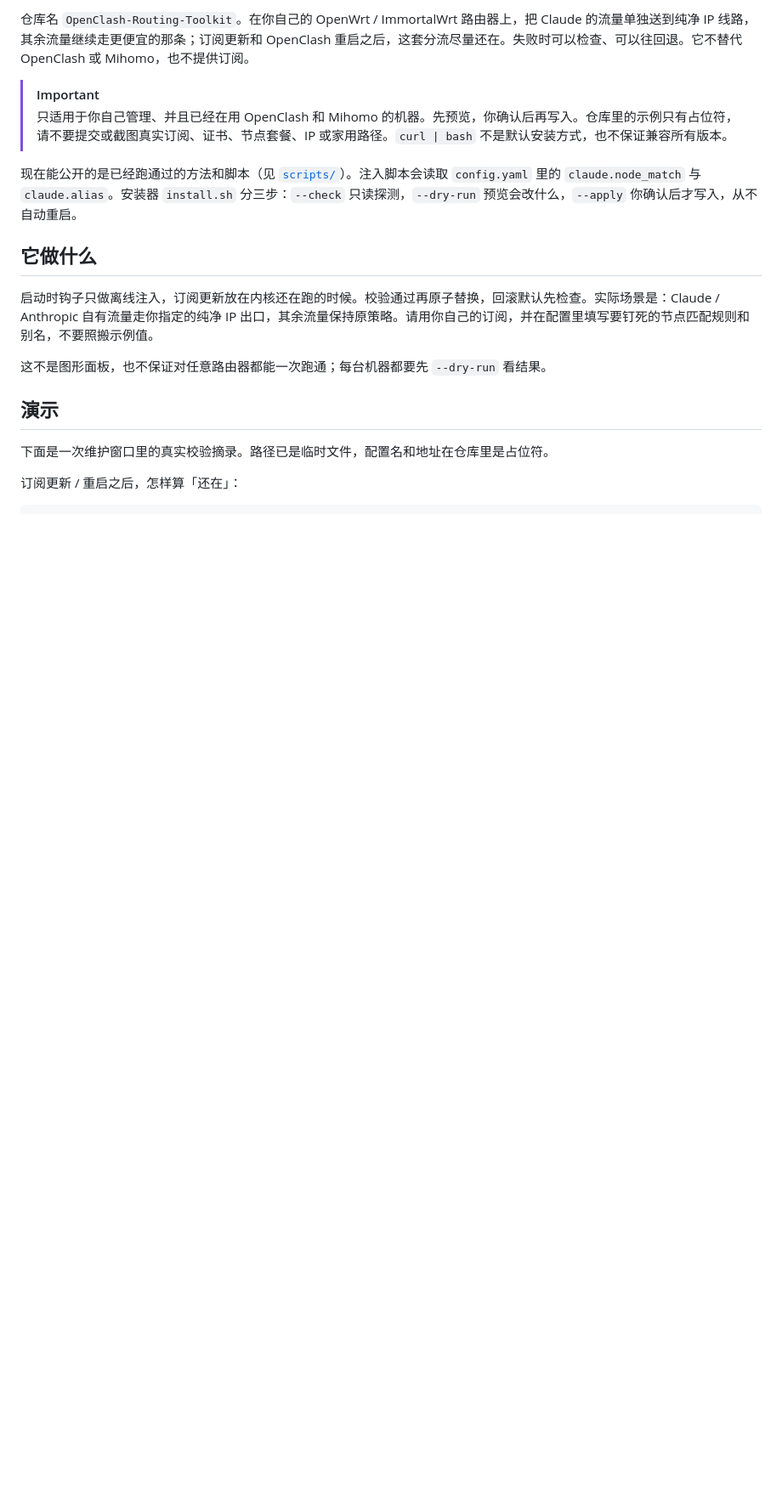
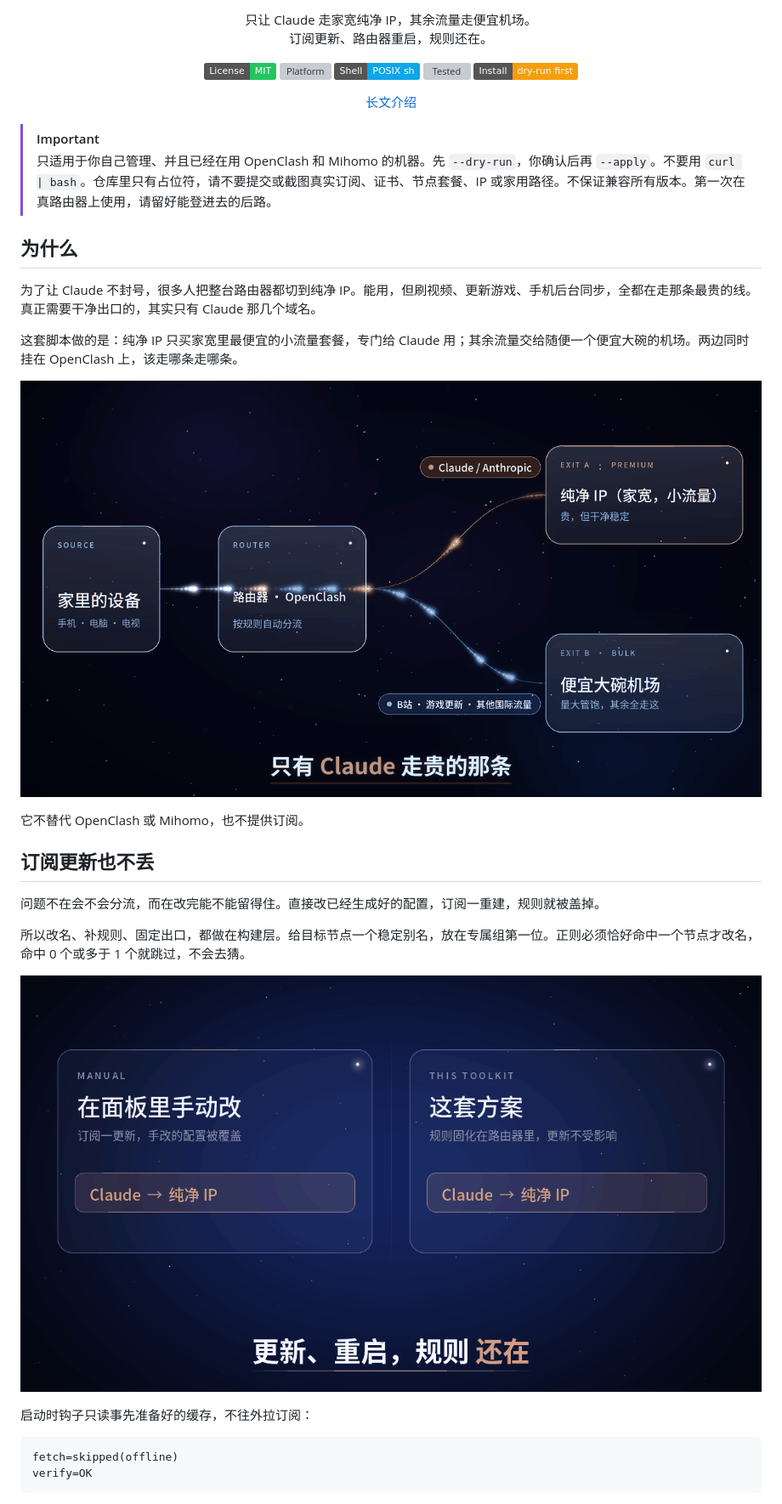
Before and after one commit to a1exyiran/OpenClash-Routing-Toolkit, a Markdown page: README.md, the part around one of its changes. Shown at 85% size. GitHub-like rendering; pictures changed too: assets/gif-a-split.gif (added), assets/gif-b-persist.gif (added); badges without logos; blank space fills up the shorter version; grey boxes are pictures that could not be loaded.

````diff
--- a/README.md
+++ b/README.md
@@ -7,19 +5,46 @@
 
-仓库名 `OpenClash-Routing-Toolkit`。在你自己的 OpenWrt / ImmortalWrt 路由器上，把 Claude 的流量单独送到纯净 IP 线路，其余流量继续走更便宜的那条；订阅更新和 OpenClash 重启之后，这套分流尽量还在。失败时可以检查、可以往回退。它不替代 OpenClash 或 Mihomo，也不提供订阅。
+只让 Claude 走家宽纯净 IP，其余流量走便宜机场。<br>
+订阅更新、路由器重启，规则还在。
+
+[![License: MIT](https://img.shields.io/badge/License-MIT-22c55e.svg)](LICENSE)
+[![Platform](https://img.shields.io/badge/Platform-OpenWrt%20%2F%20OpenClash-1d4ed8.svg)](#限制)
+[![Shell](https://img.shields.io/badge/Shell-POSIX%20sh-0ea5e9.svg)](#快速开始)
+[![Tested](https://img.shields.io/badge/Tested-ImmortalWrt%20aarch64%20%2F%20Mihomo-7c3aed.svg)](#限制)
+[![Install](https://img.shields.io/badge/Install-dry--run%20first-f59e0b.svg)](#快速开始)
+
+[长文介绍](https://x.com/theyiran/status/2122701262991073350)
+
+</div>
 
 > [!IMPORTANT]
-> 只适用于你自己管理、并且已经在用 OpenClash 和 Mihomo 的机器。先预览，你确认后再写入。仓库里的示例只有占位符，请不要提交或截图真实订阅、证书、节点套餐、IP 或家用路径。`curl | bash` 不是默认安装方式，也不保证兼容所有版本。
+> 只适用于你自己管理、并且已经在用 OpenClash 和 Mihomo 的机器。先 `--dry-run`，你确认后再 `--apply`。不要用 `curl | bash`。仓库里只有占位符，请不要提交或截图真实订阅、证书、节点套餐、IP 或家用路径。不保证兼容所有版本。第一次在真路由器上使用，请留好能登进去的后路。
 
-现在能公开的是已经跑通过的方法和脚本（见 [`scripts/`](scripts/)）。注入脚本会读取 `config.yaml` 里的 `claude.node_match` 与 `claude.alias`。安装器 `install.sh` 分三步：`--check` 只读探测，`--dry-run` 预览会改什么，`--apply` 你确认后才写入，从不自动重启。
+## 为什么
 
-## 它做什么
+为了让 Claude 不封号，很多人把整台路由器都切到纯净 IP。能用，但刷视频、更新游戏、手机后台同步，全都在走那条最贵的线。真正需要干净出口的，其实只有 Claude 那几个域名。
 
-启动时钩子只做离线注入，订阅更新放在内核还在跑的时候。校验通过再原子替换，回滚默认先检查。实际场景是：Claude / Anthropic 自有流量走你指定的纯净 IP 出口，其余流量保持原策略。请用你自己的订阅，并在配置里填写要钉死的节点匹配规则和别名，不要照搬示例值。
+这套脚本做的是：纯净 IP 只买家宽里最便宜的小流量套餐，专门给 Claude 用；其余流量交给随便一个便宜大碗的机场。两边同时挂在 OpenClash 上，该走哪条走哪条。
 
-这不是图形面板，也不保证对任意路由器都能一次跑通；每台机器都要先 `--dry-run` 看结果。
+<p align="center">
+  <img src="assets/gif-a-split.gif" alt="只有 Claude 走贵的那条：家里的设备经 OpenClash 分流，Claude / Anthropic 走家宽纯净 IP，其他流量走便宜机场" width="100%">
+</p>
 
-## 演示
+它不替代 OpenClash 或 Mihomo，也不提供订阅。
 
-下面是一次维护窗口里的真实校验摘录。路径已是临时文件，配置名和地址在仓库里是占位符。
+## 订阅更新也不丢
 
-订阅更新 / 重启之后，怎样算「还在」：
+问题不在会不会分流，而在改完能不能留得住。直接改已经生成好的配置，订阅一重建，规则就被盖掉。
+
+所以改名、补规则、固定出口，都做在构建层。给目标节点一个稳定别名，放在专属组第一位。正则必须恰好命中一个节点才改名，命中 0 个或多于 1 个就跳过，不会去猜。
+
+<p align="center">
+  <img src="assets/gif-b-persist.gif" alt="左边在面板里手动改，订阅更新后规则没了；右边这套方案，订阅更新和路由器重启之后规则还在" width="100%">
+</p>
+
+启动时钩子只读事先准备好的缓存，不往外拉订阅：
+
+```text
+fetch=skipped(offline)
+verify=OK
+```
+
````
Also changed, not shown: other parts of README.md (+153 -106 lines), assets/banner.jpg (added).
